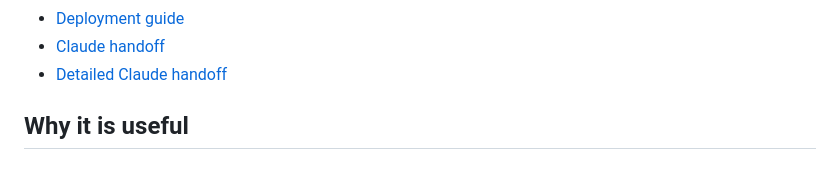
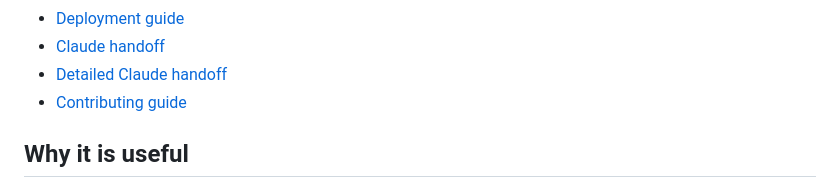
Before and after one commit to amanda0706/AI-Documents-Chat, a Markdown page: README.md, the part around the change. GitHub-like rendering.

Commit message:
docs: add contributing workflow

```diff
--- a/README.md
+++ b/README.md
@@ -60,6 +60,7 @@ Useful portfolio materials:
 - [Deployment guide](docs/deployment.md)
 - [Claude handoff](CLAUDE.md)
 - [Detailed Claude handoff](docs/claude-handoff.md)
+- [Contributing guide](CONTRIBUTING.md)
 
 ## Why it is useful
 
```
Also changed, not shown: CONTRIBUTING.md (added, +128 -0 lines).
